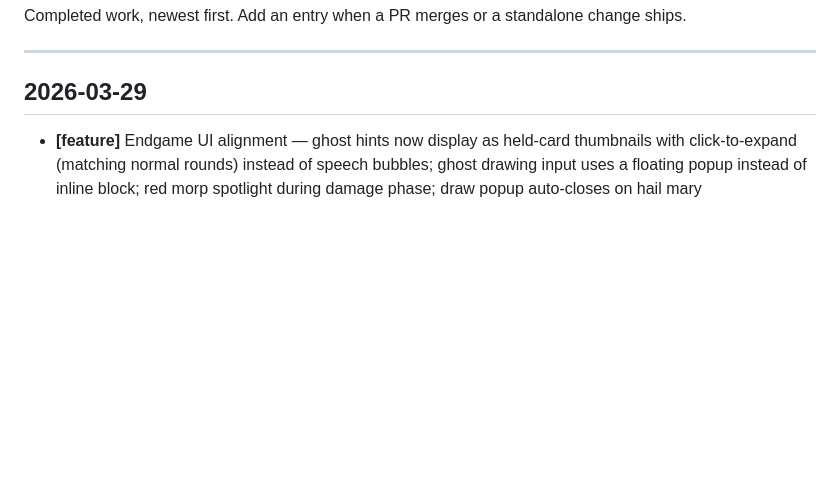
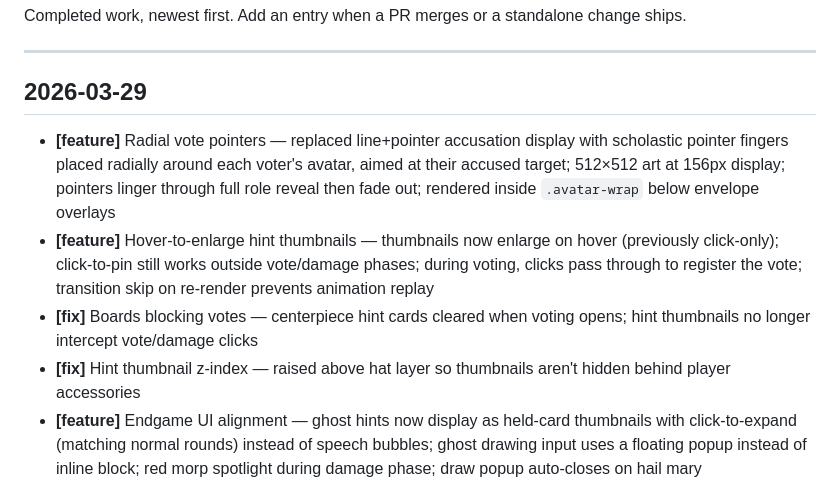
Before and after one commit to Cownjackson/morp, a Markdown page: docs/changelog.md, the part around the change. Drawn GitHub-style; blank space fills up the shorter version.

```diff
--- a/docs/changelog.md
+++ b/docs/changelog.md
@@ -6,6 +6,10 @@ Completed work, newest first. Add an entry when a PR merges or a standalone chan
 
 ## 2026-03-29
 
+- **[feature]** Radial vote pointers — replaced line+pointer accusation display with scholastic pointer fingers placed radially around each voter's avatar, aimed at their accused target; 512×512 art at 156px display; pointers linger through full role reveal then fade out; rendered inside `.avatar-wrap` below envelope overlays
+- **[feature]** Hover-to-enlarge hint thumbnails — thumbnails now enlarge on hover (previously click-only); click-to-pin still works outside vote/damage phases; during voting, clicks pass through to register the vote; transition skip on re-render prevents animation replay
+- **[fix]** Boards blocking votes — centerpiece hint cards cleared when voting opens; hint thumbnails no longer intercept vote/damage clicks
+- **[fix]** Hint thumbnail z-index — raised above hat layer so thumbnails aren't hidden behind player accessories
 - **[feature]** Endgame UI alignment — ghost hints now display as held-card thumbnails with click-to-expand (matching normal rounds) instead of speech bubbles; ghost drawing input uses a floating popup instead of inline block; red morp spotlight during damage phase; draw popup auto-closes on hail mary
 - **[feature]** Hail Mary mechanic — morps can attempt an early guess of the target word at any point during the hint phase; correct guess lets them deal damage, wrong guess costs 1 HP; dramatic animation sequence (splash popup → word guess → full role reveal envelopes → damage/round end); disconnect-safe with 12 new backend tests
 
```
Also changed, not shown: docs/backlog.md (+1 -1 lines).
